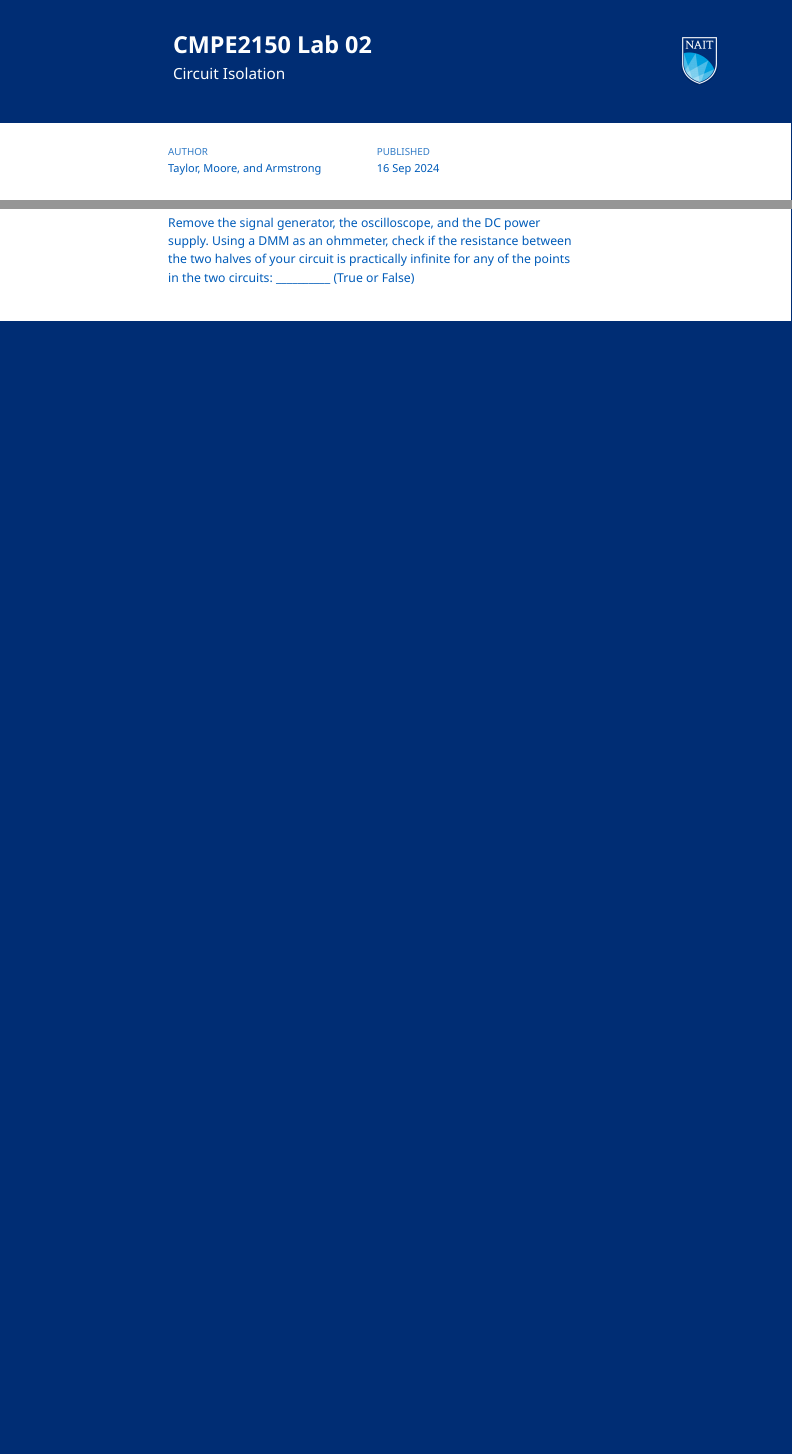
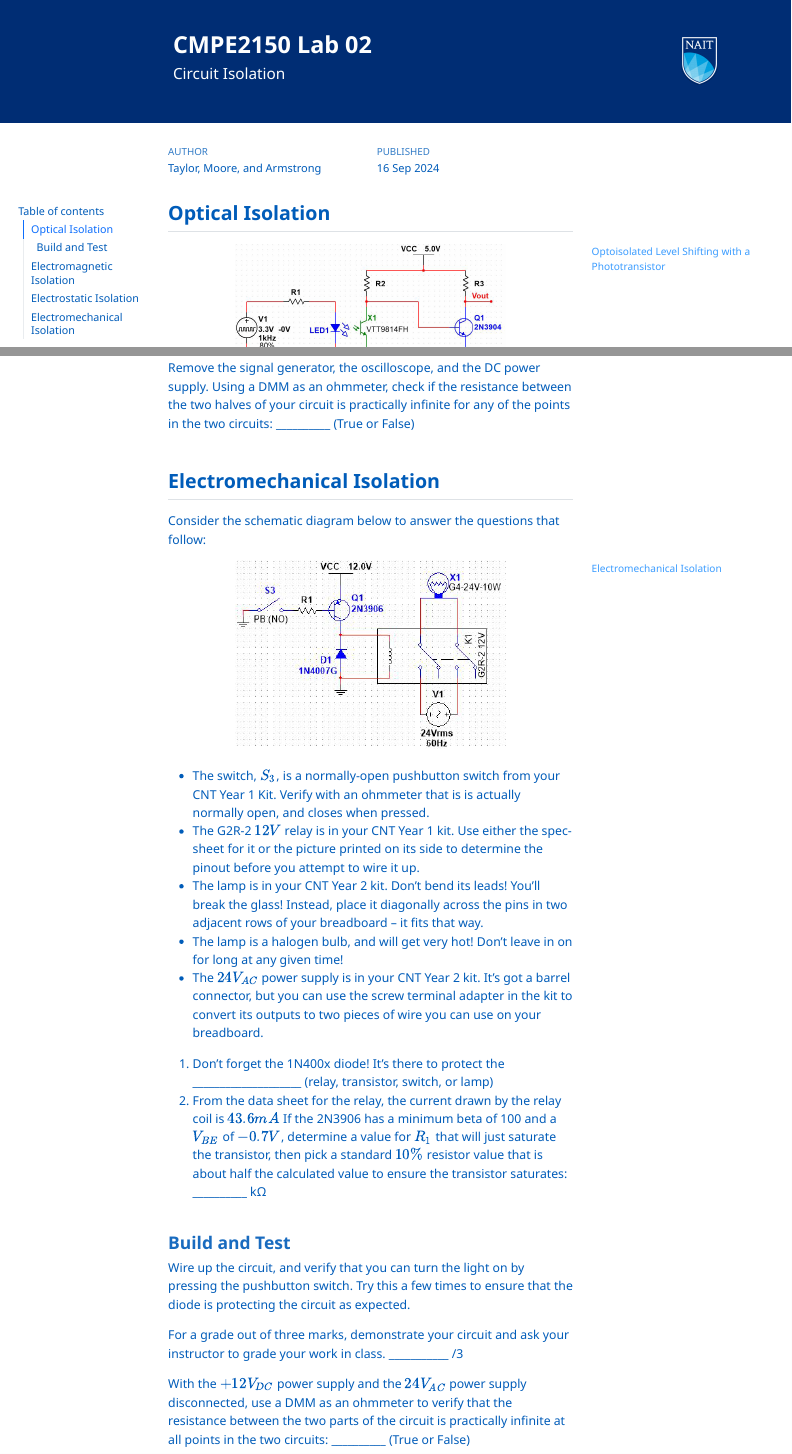
Before and after one commit to ajarmst/CMPE2150, a Quarto document (CMPE2150.Lab.02.CircuitIsolation.qmd): the page in a window 1100 px wide, from its top, and a second part further down, joined at a grey line. The pictures show the output file CMPE2150.Lab.02.CircuitIsolation.html that the author committed with the source, opened offline; menus at the side of the page are left out.

Commit message:
Completed Lab 2

```diff
--- a/CMPE2150.Lab.02.CircuitIsolation.qmd
+++ b/CMPE2150.Lab.02.CircuitIsolation.qmd
@@ -119,7 +119,26 @@
 
 ## Electromechanical Isolation
 
+Consider the schematic diagram below to answer the questions that follow:
 
+![Electromechanical Isolation](images/electromechanicalisolation.png){width="375"}
+
+- The switch, $S_3$, is a normally-open pushbutton switch from your CNT Year 1 Kit.  Verify with an ohmmeter that is is actually normally open, and closes when pressed.
+- The G2R-2 $12 V$ relay is in your CNT Year 1 kit. Use either the spec-sheet for it or the picture printed on its side to determine the pinout before you attempt to wire it up.
+- The lamp is in your CNT Year 2 kit. Don't bend its leads! You'll break the glass! Instead, place it diagonally across the pins in two adjacent rows of your breadboard -- it fits that way.
+- The lamp is a halogen bulb, and will get very hot! Don't leave in on for long at any given time!
+- The $24 V_{AC}$ power supply is in your CNT Year 2 kit. It's got a barrel connector, but you can use the screw terminal adapter in the kit to convert its outputs to two pieces of wire you can use on your breadboard.
+
+1. Don't forget the 1N400x diode!  It's there to protect the ____________________ (relay, transistor, switch, or lamp)
+2. From the data sheet for the relay, the current drawn by the relay coil is $43.6 mA$  If the 2N3906 has a minimum beta of 100 and a $V_{BE}$ of $-0.7 V$, determine a value for $R_1$ that will just saturate the transistor, then pick a standard $10\%$ resistor value that is about half the calculated value to ensure the transistor saturates: __________ kΩ
+
+### Build and Test
+
+Wire up the circuit, and verify that you can turn the light on by pressing the pushbutton switch.  Try this a few times to ensure that the diode is protecting the circuit as expected.
+
+For a grade out of three marks, demonstrate your circuit and ask your instructor to grade your work in class. ___________ /3
+
+With the $+12 V_{DC}$ power supply and the $24 V_{AC}$ power supply disconnected, use a DMM as an ohmmeter to verify that the resistance between the two parts of the circuit is practically infinite at all points in the two circuits: __________ (True or False)
 
 ::: content-hidden
 {{< pagebreak >}}
@@ -155,5 +174,14 @@
 
 - True
 
+### Electromechanical Isolation
+
+- Transistor
+- 12
+
+#### Build and Test
+
+- True
+
 :::
 :::
```
Also changed, not shown: CMPE2150.Lab.02.CircuitIsolation.html, CMPE2150.Lab.02.CircuitIsolation.pdf, images/electromechanicalisolation.png (added).
